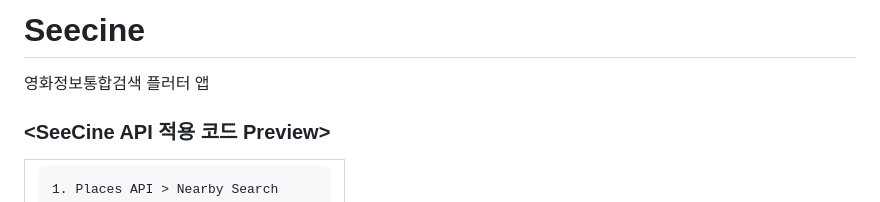
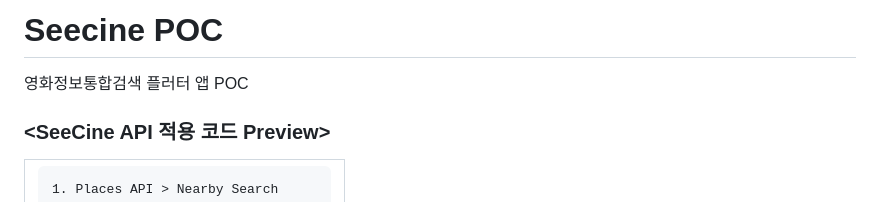
Before and after one commit to hardy716/Seecine_withAPI, a Markdown page: README.md, the part around the change. Rendered like a GitHub page.

```diff
--- a/README.md
+++ b/README.md
@@ -1,5 +1,5 @@
-# Seecine
-영화정보통합검색 플러터 앱
+# Seecine POC
+영화정보통합검색 플러터 앱 POC
 
 ### <SeeCine API 적용 코드 Preview>
 
```
